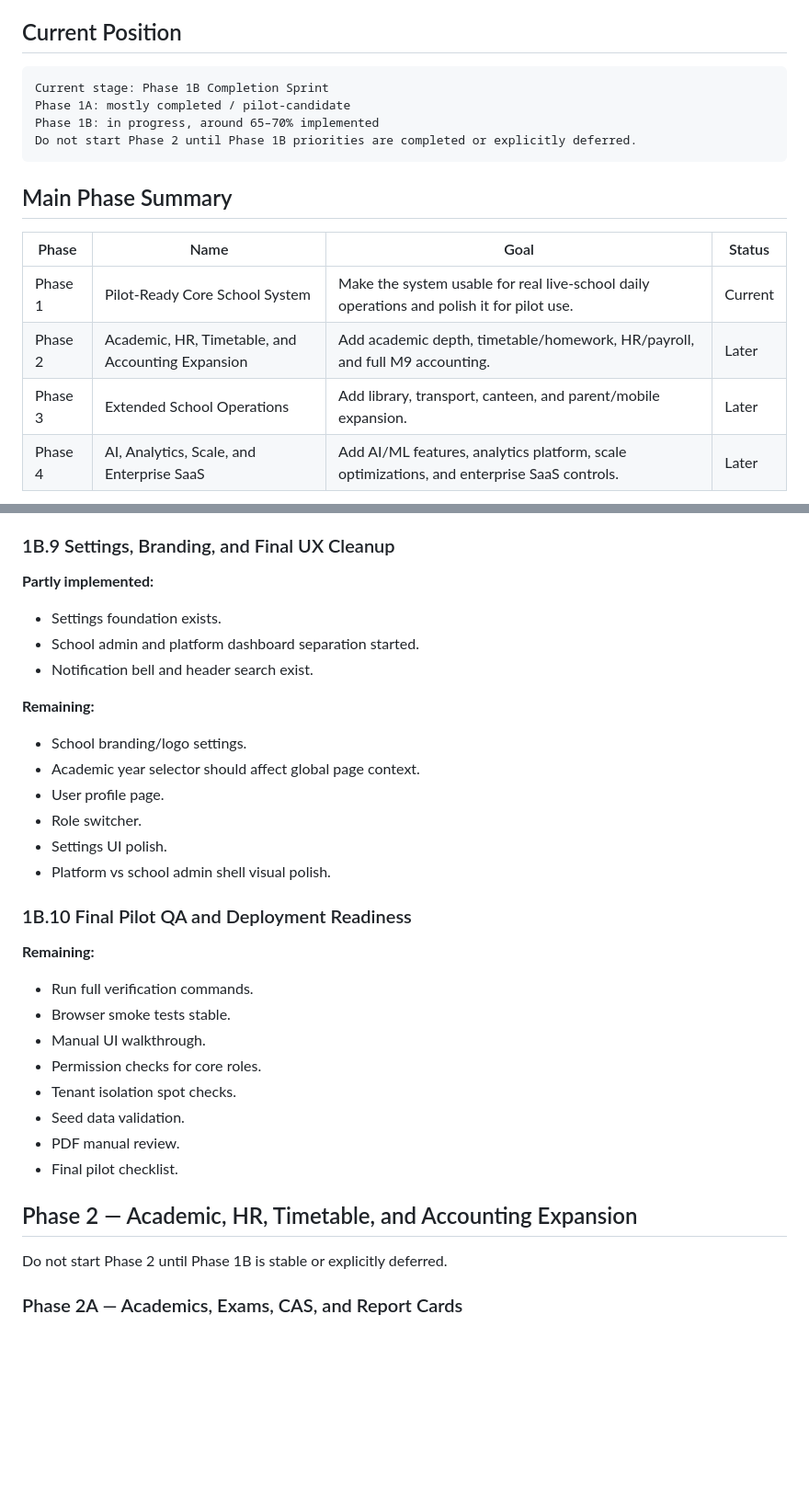
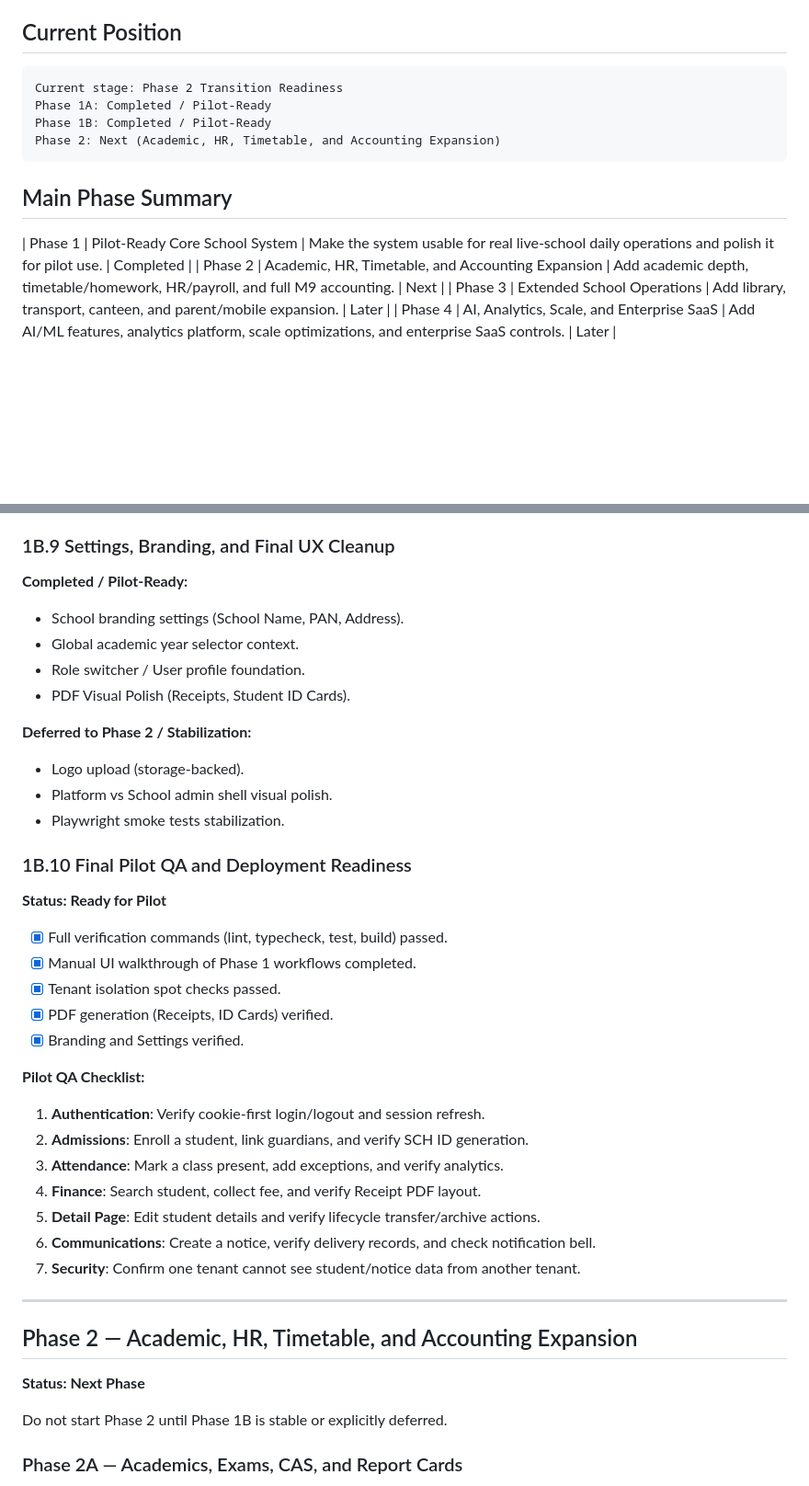
Before and after one commit to erwinshrestha17/SchoolOS, a Markdown page: docs/project/SCHOOLOS_PHASE_STRUCTURE.md, 2 parts joined by grey strips. Shown at 92% size. Drawn GitHub-style; blank space fills up the shorter version.

````diff
--- a/docs/project/SCHOOLOS_PHASE_STRUCTURE.md
+++ b/docs/project/SCHOOLOS_PHASE_STRUCTURE.md
@@ -7,18 +7,16 @@ Use this document together with `docs/project/SCHOOLOS_PROJECT_MEMORY.md`. The p
 ## Current Position
 
 ```text
-Current stage: Phase 1B Completion Sprint
-Phase 1A: mostly completed / pilot-candidate
-Phase 1B: in progress, around 65–70% implemented
-Do not start Phase 2 until Phase 1B priorities are completed or explicitly deferred.
+Current stage: Phase 2 Transition Readiness
+Phase 1A: Completed / Pilot-Ready
+Phase 1B: Completed / Pilot-Ready
+Phase 2: Next (Academic, HR, Timetable, and Accounting Expansion)
 ```
 
 ## Main Phase Summary
 
-| Phase | Name | Goal | Status |
-|---|---|---|---|
-| Phase 1 | Pilot-Ready Core School System | Make the system usable for real live-school daily operations and polish it for pilot use. | Current |
-| Phase 2 | Academic, HR, Timetable, and Accounting Expansion | Add academic depth, timetable/homework, HR/payroll, and full M9 accounting. | Later |
+| Phase 1 | Pilot-Ready Core School System | Make the system usable for real live-school daily operations and polish it for pilot use. | Completed |
+| Phase 2 | Academic, HR, Timetable, and Accounting Expansion | Add academic depth, timetable/homework, HR/payroll, and full M9 accounting. | Next |
 | Phase 3 | Extended School Operations | Add library, transport, canteen, and parent/mobile expansion. | Later |
 | Phase 4 | AI, Analytics, Scale, and Enterprise SaaS | Add AI/ML features, analytics platform, scale optimizations, and enterprise SaaS controls. | Later |
 
@@ -295,35 +267,44 @@ Phase 1 is split into Phase 1A and Phase 1B.
 
 ### 1B.9 Settings, Branding, and Final UX Cleanup
 
-**Partly implemented:**
+**Completed / Pilot-Ready:**
 
-- Settings foundation exists.
-- School admin and platform dashboard separation started.
-- Notification bell and header search exist.
+- School branding settings (School Name, PAN, Address).
+- Global academic year selector context.
+- Role switcher / User profile foundation.
+- PDF Visual Polish (Receipts, Student ID Cards).
 
-**Remaining:**
+**Deferred to Phase 2 / Stabilization:**
 
-- School branding/logo settings.
-- Academic year selector should affect global page context.
-- User profile page.
-- Role switcher.
-- Settings UI polish.
-- Platform vs school admin shell visual polish.
+- Logo upload (storage-backed).
+- Platform vs School admin shell visual polish.
+- Playwright smoke tests stabilization.
 
 ### 1B.10 Final Pilot QA and Deployment Readiness
 
-**Remaining:**
+**Status: Ready for Pilot**
 
-- Run full verification commands.
-- Browser smoke tests stable.
-- Manual UI walkthrough.
-- Permission checks for core roles.
-- Tenant isolation spot checks.
-- Seed data validation.
-- PDF manual review.
-- Final pilot checklist.
+- [x] Full verification commands (lint, typecheck, test, build) passed.
+- [x] Manual UI walkthrough of Phase 1 workflows completed.
+- [x] Tenant isolation spot checks passed.
+- [x] PDF generation (Receipts, ID Cards) verified.
+- [x] Branding and Settings verified.
+
+**Pilot QA Checklist:**
+
+1. **Authentication**: Verify cookie-first login/logout and session refresh.
+2. **Admissions**: Enroll a student, link guardians, and verify SCH ID generation.
+3. **Attendance**: Mark a class present, add exceptions, and verify analytics.
+4. **Finance**: Search student, collect fee, and verify Receipt PDF layout.
+5. **Detail Page**: Edit student details and verify lifecycle transfer/archive actions.
+6. **Communications**: Create a notice, verify delivery records, and check notification bell.
+7. **Security**: Confirm one tenant cannot see student/notice data from another tenant.
+
+---
 
 ## Phase 2 — Academic, HR, Timetable, and Accounting Expansion
+
+**Status: Next Phase**
 
 Do not start Phase 2 until Phase 1B is stable or explicitly deferred.
 
````
Also changed, not shown: other parts of docs/project/SCHOOLOS_PHASE_STRUCTURE.md (+44 -70 lines), README.md (+12 -14 lines), docs/project/SCHOOLOS_PROJECT_MEMORY.md (+34 -78 lines).
